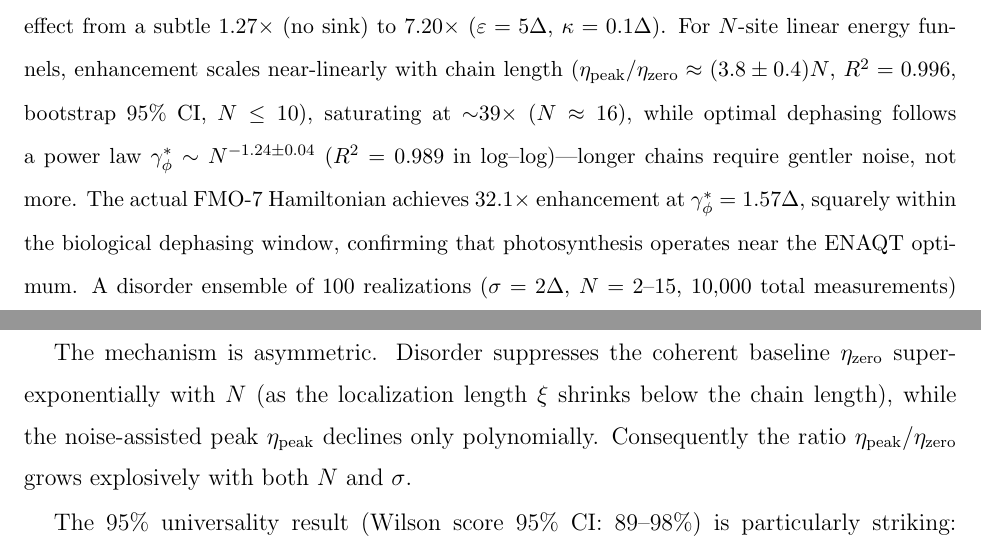
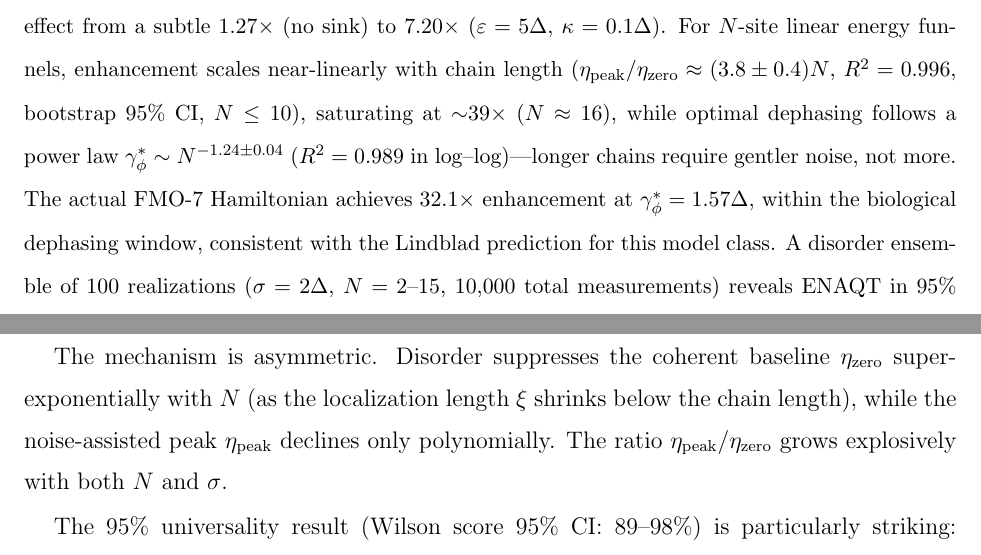
Before and after one commit to GrandMastaShake/enaqt-open-quantum-chains, a LaTeX paper (main.tex): two parts of pages 2 and 20 of 29, joined at a grey line, cut so that both start at the same text. Compiled offline with pdfLaTeX.

Commit message:
v4.3: apply 2 remaining hunks from ENAQT_v4.2_patch.diff
- Abstract FMO sentence: 'confirming that photosynthesis operates near the
  ENAQT optimum' → 'consistent with the Lindblad prediction for this model
  class' (softens overclaim; Markovian result cannot confirm biological optimum)
- Sec 4.3: 'Consequently the ratio' → 'The ratio' (tighten prose)

All 16 hunks from ENAQT_v4.2_patch.diff now fully applied.

Co-Authored-By: Claude Sonnet 4.6 <noreply@anthropic.com>

```diff
--- a/main.tex
+++ b/main.tex
@@ -60,8 +60,8 @@ $N \leq 10$), saturating at ${\sim}39\times$ ($N \approx 16$), while optimal
 dephasing follows a power law $\gps \sim N^{-1.24 \pm 0.04}$ ($R^2 = 0.989$
 in log--log)---longer chains require gentler noise, not more.
 The actual FMO-7 Hamiltonian achieves $32.1\times$ enhancement at
-$\gps = 1.57\Delta$, squarely within the biological dephasing window,
-confirming that photosynthesis operates near the ENAQT optimum.
+$\gps = 1.57\Delta$, within the biological dephasing window, consistent
+with the Lindblad prediction for this model class.
 A disorder ensemble of 100 realizations ($\sigma = 2\Delta$,
 $N = 2$--$15$, 10,000 total measurements) reveals ENAQT in 95\% of disorder
 realizations (Wilson score 95\% CI: 89--98\%)---a universality result.
@@ -904,7 +904,7 @@ The mechanism is asymmetric.
 Disorder suppresses the coherent baseline $\eta_\text{zero}$ super-exponentially
 with $N$ (as the localization length $\xi$ shrinks below the chain length),
 while the noise-assisted peak $\eta_\text{peak}$ declines only polynomially.
-Consequently the ratio $\eta_\text{peak}/\eta_\text{zero}$ grows explosively
+The ratio $\eta_\text{peak}/\eta_\text{zero}$ grows explosively
 with both $N$ and $\sigma$.
 
 The 95\% universality result (Wilson score 95\% CI: 89--98\%) is particularly
```
